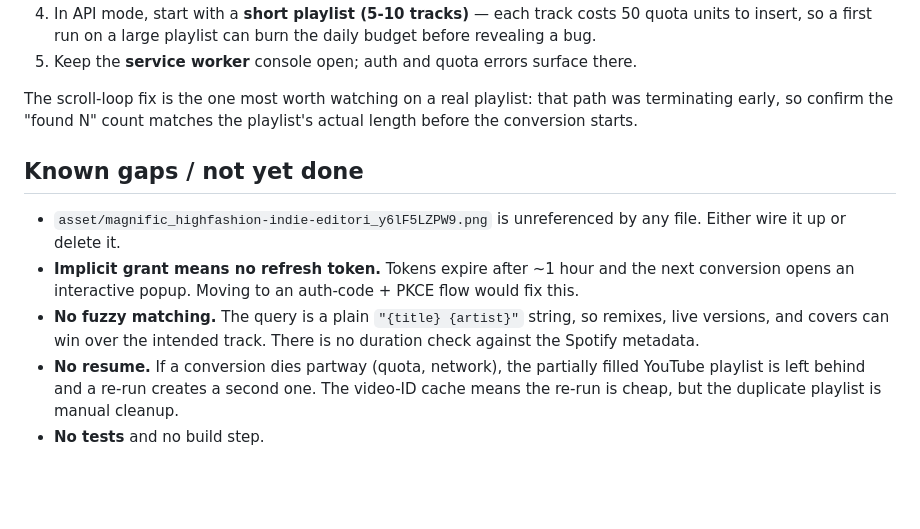
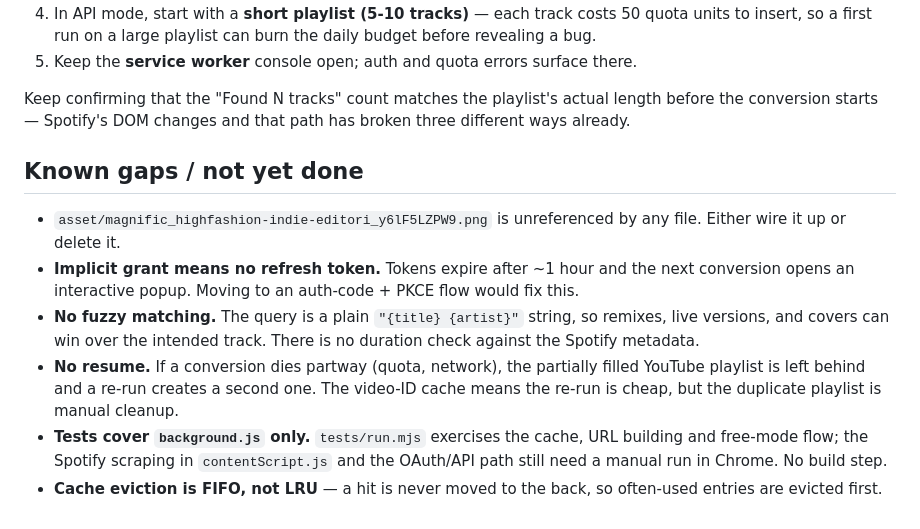
Before and after one commit to sarahmarcal/Youbefy-, a Markdown page: README.md, the part around one of its changes. GitHub-like rendering; blank space fills up the shorter version.

```diff
--- a/README.md
+++ b/README.md
@@ -283,9 +322,9 @@ To pick it up from here:
    the daily budget before revealing a bug.
 5. Keep the **service worker** console open; auth and quota errors surface there.
 
-The scroll-loop fix is the one most worth watching on a real playlist: that path
-was terminating early, so confirm the "found N" count matches the playlist's
-actual length before the conversion starts.
+Keep confirming that the "Found N tracks" count matches the playlist's actual
+length before the conversion starts — Spotify's DOM changes and that path has
+broken three different ways already.
 
 ## Known gaps / not yet done
 
@@ -301,4 +340,8 @@ actual length before the conversion starts.
   filled YouTube playlist is left behind and a re-run creates a second one. The
   video-ID cache means the re-run is cheap, but the duplicate playlist is manual
   cleanup.
-- **No tests** and no build step.
+- **Tests cover `background.js` only.** `tests/run.mjs` exercises the cache,
+  URL building and free-mode flow; the Spotify scraping in `contentScript.js`
+  and the OAuth/API path still need a manual run in Chrome. No build step.
+- **Cache eviction is FIFO, not LRU** — a hit is never moved to the back, so
+  often-used entries are evicted first.
```
Also changed, not shown: other parts of README.md (+43 -4 lines).
